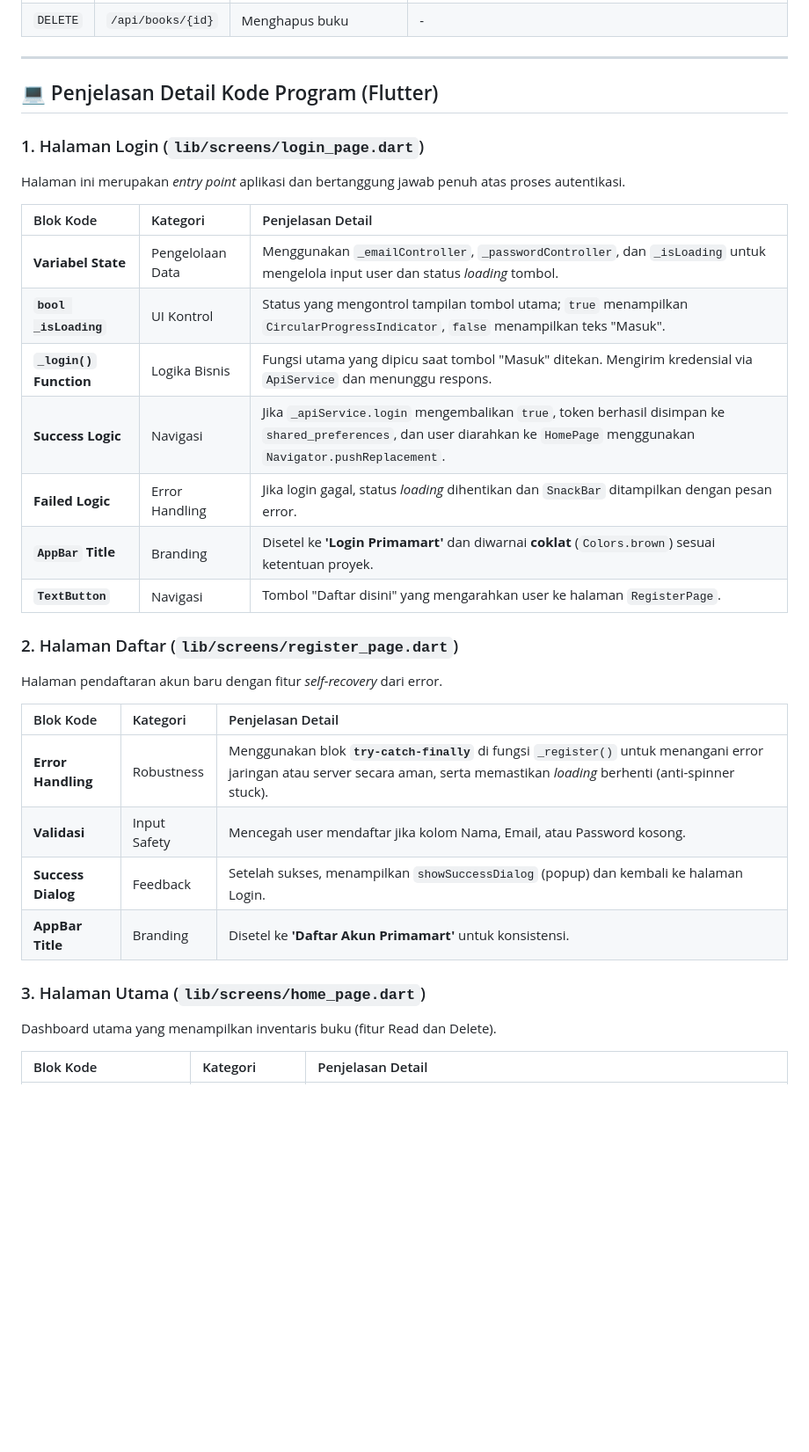
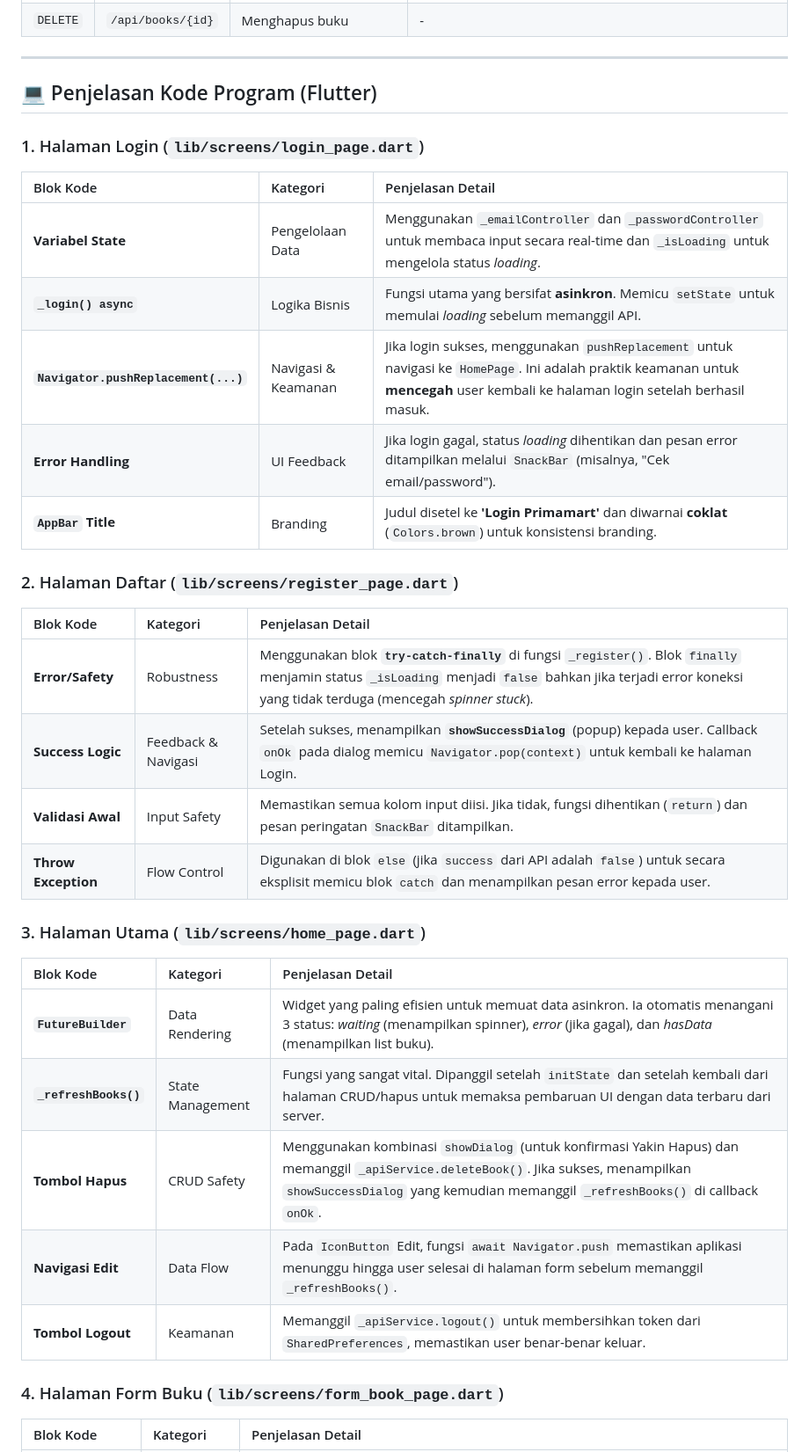
Before and after one commit to primadzakyhibatulloh/responsi2_paket3_h1d023040, a Markdown page: README.md, the part around the change printed below. Shown: that part at 88% size. Drawn GitHub-style; blank space fills up the shorter version.

```diff
--- a/README.md
+++ b/README.md
@@ -43,36 +43,38 @@ Semua endpoint di bawah membutuhkan Header: `Authorization: Bearer <token>`
 
 ---
 
-## 💻 Penjelasan Detail Kode Program (Flutter)
+## 💻 Penjelasan Kode Program (Flutter)
 
 ### 1. Halaman Login (`lib/screens/login_page.dart`)
 
-Halaman ini merupakan *entry point* aplikasi dan bertanggung jawab penuh atas proses autentikasi.
+| Blok Kode | Kategori | Penjelasan Detail |
+| :--- | :--- | :--- |
+| **Variabel State** | Pengelolaan Data | Menggunakan `_emailController` dan `_passwordController` untuk membaca input secara real-time dan `_isLoading` untuk mengelola status *loading*. |
+| **`_login() async`** | Logika Bisnis | Fungsi utama yang bersifat **asinkron**. Memicu `setState` untuk memulai *loading* sebelum memanggil API. |
+| **`Navigator.pushReplacement(...)`** | Navigasi & Keamanan | Jika login sukses, menggunakan `pushReplacement` untuk navigasi ke `HomePage`. Ini adalah praktik keamanan untuk **mencegah** user kembali ke halaman login setelah berhasil masuk. |
+| **Error Handling** | UI Feedback | Jika login gagal, status *loading* dihentikan dan pesan error ditampilkan melalui `SnackBar` (misalnya, "Cek email/password"). |
+| **`AppBar` Title** | Branding | Judul disetel ke **'Login Primamart'** dan diwarnai **coklat** (`Colors.brown`) untuk konsistensi branding. |
+
+### 2. Halaman Daftar (`lib/screens/register_page.dart`)
 
 | Blok Kode | Kategori | Penjelasan Detail |
 | :--- | :--- | :--- |
-| **Variabel State** | Pengelolaan Data | Menggunakan `_emailController`, `_passwordController`, dan `_isLoading` untuk mengelola input user dan status *loading* tombol. |
-| **`bool _isLoading`** | UI Kontrol | Status yang mengontrol tampilan tombol utama; `true` menampilkan `CircularProgressIndicator`, `false` menampilkan teks "Masuk". |
-| **`_login()` Function** | Logika Bisnis | Fungsi utama yang dipicu saat tombol "Masuk" ditekan. Mengirim kredensial via `ApiService` dan menunggu respons. |
-| **Success Logic** | Navigasi | Jika `_apiService.login` mengembalikan `true`, token berhasil disimpan ke `shared_preferences`, dan user diarahkan ke `HomePage` menggunakan `Navigator.pushReplacement`. |
-| **Failed Logic** | Error Handling | Jika login gagal, status *loading* dihentikan dan `SnackBar` ditampilkan dengan pesan error. |
-| **`AppBar` Title** | Branding | Disetel ke **'Login Primamart'** dan diwarnai **coklat** (`Colors.brown`) sesuai ketentuan proyek. |
-| **`TextButton`** | Navigasi | Tombol "Daftar disini" yang mengarahkan user ke halaman `RegisterPage`. |
+| **Error/Safety** | Robustness | Menggunakan blok **`try-catch-finally`** di fungsi `_register()`. Blok `finally` menjamin status `_isLoading` menjadi `false` bahkan jika terjadi error koneksi yang tidak terduga (mencegah *spinner stuck*). |
+| **Success Logic** | Feedback & Navigasi | Setelah sukses, menampilkan **`showSuccessDialog`** (popup) kepada user. Callback `onOk` pada dialog memicu `Navigator.pop(context)` untuk kembali ke halaman Login. |
+| **Validasi Awal** | Input Safety | Memastikan semua kolom input diisi. Jika tidak, fungsi dihentikan (`return`) dan pesan peringatan `SnackBar` ditampilkan. |
+| **Throw Exception** | Flow Control | Digunakan di blok `else` (jika `success` dari API adalah `false`) untuk secara eksplisit memicu blok `catch` dan menampilkan pesan error kepada user. |
 
-### 2. Halaman Daftar (`lib/screens/register_page.dart`)
-
-Halaman pendaftaran akun baru dengan fitur *self-recovery* dari error.
+### 3. Halaman Utama (`lib/screens/home_page.dart`)
 
 | Blok Kode | Kategori | Penjelasan Detail |
 | :--- | :--- | :--- |
-| **Error Handling** | Robustness | Menggunakan blok **`try-catch-finally`** di fungsi `_register()` untuk menangani error jaringan atau server secara aman, serta memastikan *loading* berhenti (anti-spinner stuck). |
-| **Validasi** | Input Safety | Mencegah user mendaftar jika kolom Nama, Email, atau Password kosong. |
-| **Success Dialog** | Feedback | Setelah sukses, menampilkan <code>showSuccessDialog</code> (popup) dan kembali ke halaman Login. |
-| **AppBar Title** | Branding | Disetel ke **'Daftar Akun Primamart'** untuk konsistensi. |
+| **`FutureBuilder`** | Data Rendering | Widget yang paling efisien untuk memuat data asinkron. Ia otomatis menangani 3 status: *waiting* (menampilkan spinner), *error* (jika gagal), dan *hasData* (menampilkan list buku). |
+| **`_refreshBooks()`** | State Management | Fungsi yang sangat vital. Dipanggil setelah `initState` dan setelah kembali dari halaman CRUD/hapus untuk memaksa pembaruan UI dengan data terbaru dari server. |
+| **Tombol Hapus** | CRUD Safety | Menggunakan kombinasi `showDialog` (untuk konfirmasi Yakin Hapus) dan memanggil `_apiService.deleteBook()`. Jika sukses, menampilkan `showSuccessDialog` yang kemudian memanggil `_refreshBooks()` di callback `onOk`. |
+| **Navigasi Edit** | Data Flow | Pada `IconButton` Edit, fungsi `await Navigator.push` memastikan aplikasi menunggu hingga user selesai di halaman form sebelum memanggil `_refreshBooks()`. |
+| **Tombol Logout** | Keamanan | Memanggil `_apiService.logout()` untuk membersihkan token dari `SharedPreferences`, memastikan user benar-benar keluar. |
 
-### 3. Halaman Utama (`lib/screens/home_page.dart`)
-
-Dashboard utama yang menampilkan inventaris buku (fitur Read dan Delete).
+### 4. Halaman Form Buku (`lib/screens/form_book_page.dart`)
 
 | Blok Kode | Kategori | Penjelasan Detail |
 | :--- | :--- | :--- |
```
Also changed, not shown: other parts of README.md (+11 -30 lines).
